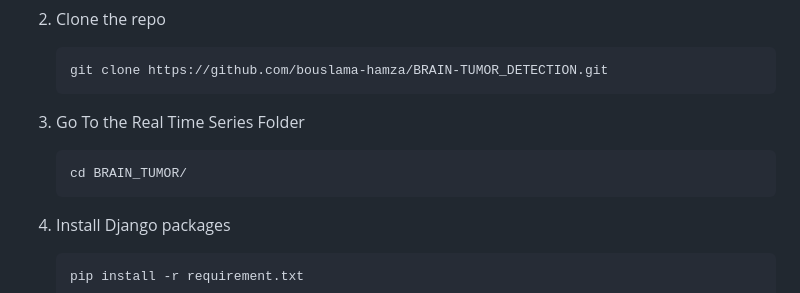
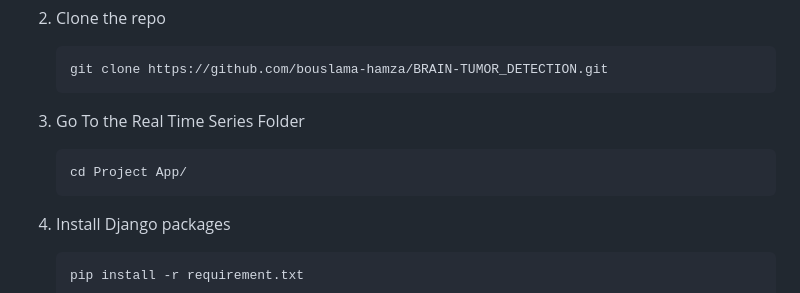
Before and after one commit to bouslama-hamza/BRAIN-TUMOR_DETECTION, a Markdown page: README.md, the part around the change. GitHub-like rendering.

Commit message:
Finish Project

````diff
--- a/README.md
+++ b/README.md
@@ -112,7 +112,7 @@ _The project's concept may seem a little sophisticated, but the steps for gettin
 
 3. Go To the Real Time Series Folder
    ```
-   cd BRAIN_TUMOR/
+   cd Project App/
    ```
 
 4. Install Django packages
````
